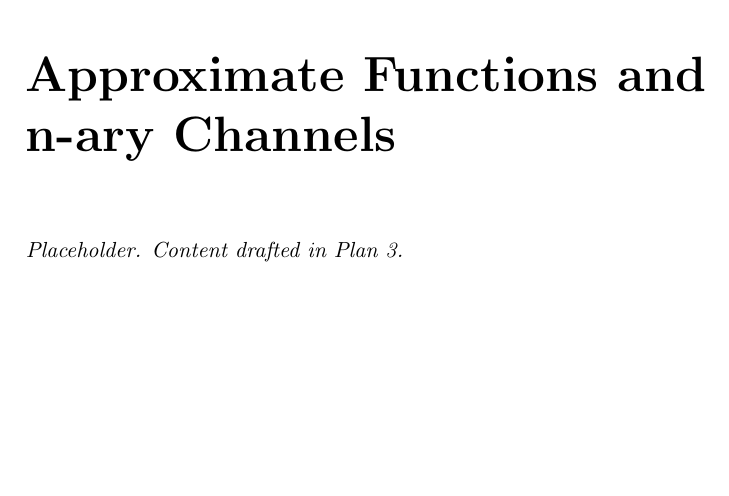
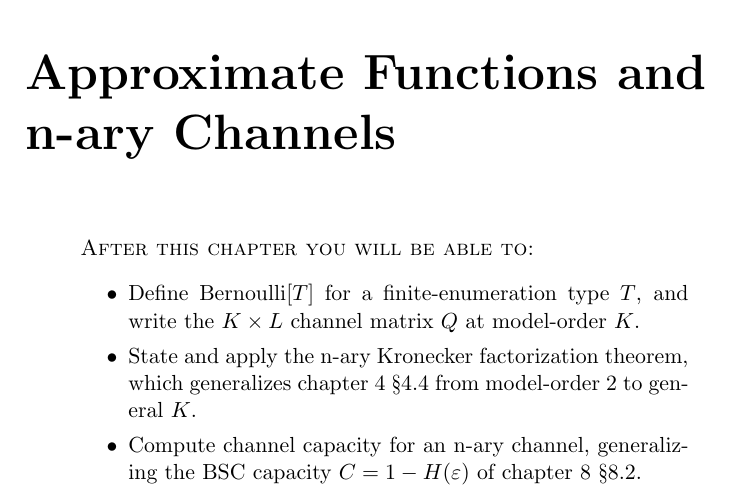
Before and after one commit to queelius/bernoulli, a LaTeX thesis (book/book.tex, which reads book/chapters/ch09-approximate-functions.tex): part of page 259 of 290, cut so that both start at the same text, the shorter picture padded with empty space. Compiled offline with pdfLaTeX.

Commit message:
book: scaffold chapter 9 (approximate functions and n-ary channels) section subfiles
Replace the 4-line stub with the chapter scaffold: learning-outcomes
opener (three bullets: T-valued type lifting, n-ary Kronecker
theorem, n-ary capacity), six section subfile inputs plus exercises,
with matching empty placeholders. Section drafts land in subsequent
Plan 9 tasks.

Co-Authored-By: Claude Opus 4.7 (1M context) <noreply@anthropic.com>

```diff
--- a/book/chapters/ch09-approximate-functions.tex
+++ b/book/chapters/ch09-approximate-functions.tex
@@ -1,4 +1,17 @@
 \chapter{Approximate Functions and n-ary Channels}
 \label{ch:approximate-functions}
 
-\textit{Placeholder. Content drafted in Plan 3.}
+\begin{quote}
+\textsc{After this chapter you will be able to:}
+\begin{itemize}
+  \item Define $\Bernoulli{T}$ for a finite-enumeration type $T$, and
+    write the $K \times L$ channel matrix $Q$ at model-order $K$.
+  \item State and apply the n-ary Kronecker factorization theorem,
+    which generalizes chapter~4 \S4.4 from model-order 2 to general $K$.
+  \item Compute channel capacity for an n-ary channel, generalizing
+    the BSC capacity $C = 1 - H(\fprate)$ of chapter~8 \S8.2.
+\end{itemize}
+\end{quote}
+
+% Section 9.1
+\input{chapters/ch09/atom-to-function}
```
Also changed, not shown: book/chapters/ch09/atom-to-function.tex (added, +1 -0 lines), book/chapters/ch09/bibliographic-notes.tex (added, +1 -0 lines), book/chapters/ch09/bridge-to-sketches.tex (added, +1 -0 lines), book/chapters/ch09/exercises.tex (added, +1 -0 lines), book/chapters/ch09/n-ary-capacity.tex (added, +1 -0 lines), book/chapters/ch09/n-ary-channels.tex (added, +1 -0 lines), book/chapters/ch09/n-ary-kronecker.tex (added, +1 -0 lines), book/chapters/ch09-approximate-functions.tex (18 more changed lines).
